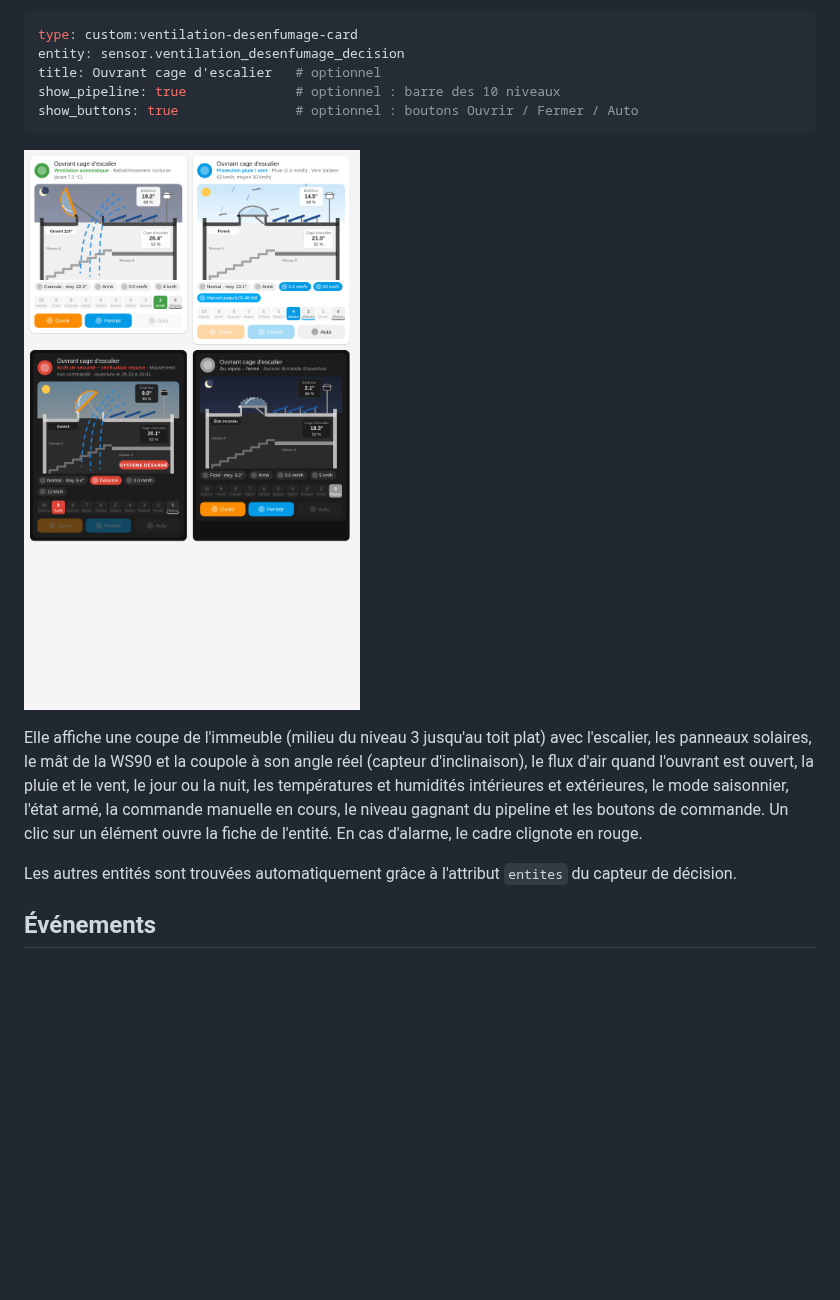
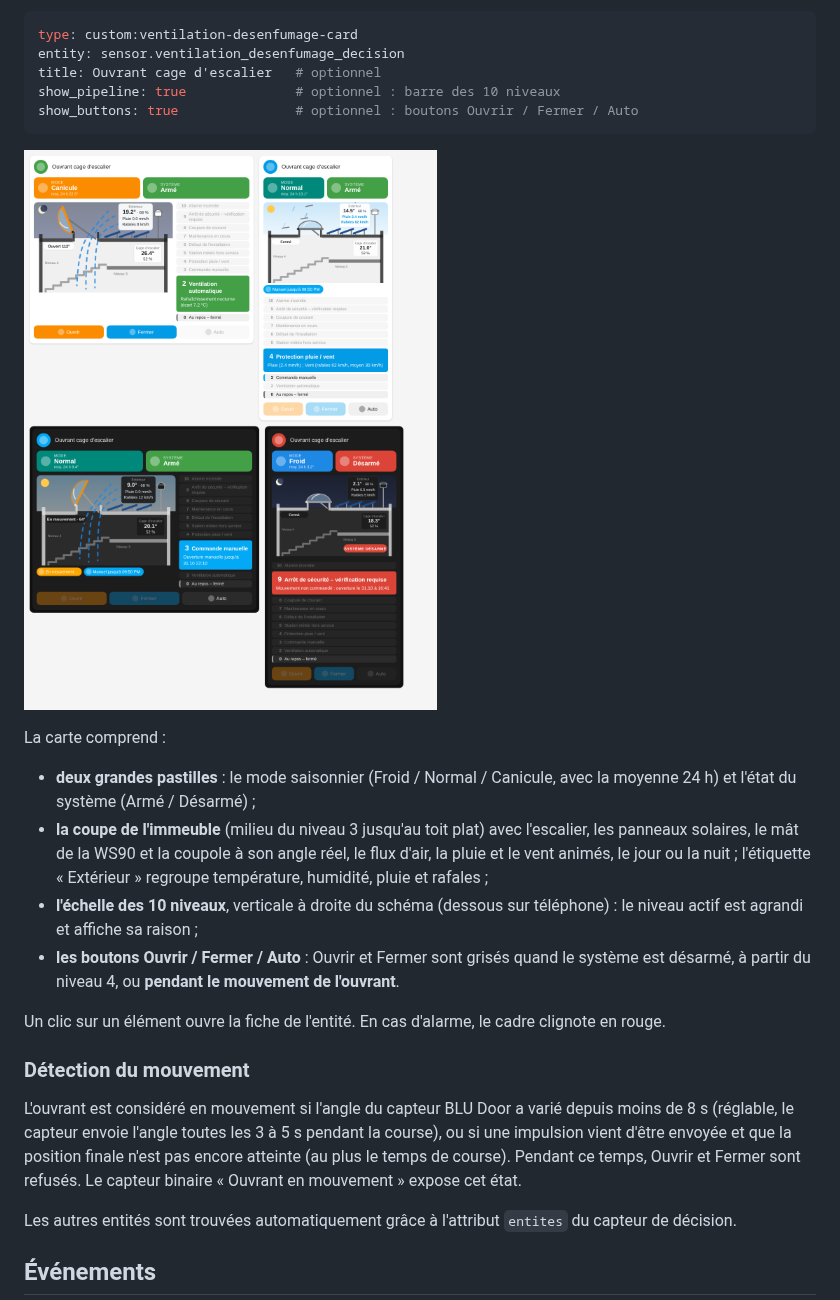
Before and after one commit to lutchage/ventilation-desenfumage, a Markdown page: README.md, the part around the change. GitHub-like rendering; pictures changed too: images/carte.png; blank space fills up the shorter version.

```diff
--- a/README.md
+++ b/README.md
@@ -139,11 +139,28 @@ show_buttons: true               # optionnel : boutons Ouvrir / Fermer / Auto
 
 ![Carte graphique](images/carte.png)
 
-Elle affiche une coupe de l'immeuble (milieu du niveau 3 jusqu'au toit plat) avec l'escalier, les panneaux solaires, le mât de la WS90 et la coupole à son angle réel (capteur d'inclinaison),
-le flux d'air quand l'ouvrant est ouvert, la pluie et le vent, le jour ou la nuit, les
-températures et humidités intérieures et extérieures, le mode saisonnier, l'état armé,
-la commande manuelle en cours, le niveau gagnant du pipeline et les boutons de commande.
+La carte comprend :
+
+- **deux grandes pastilles** : le mode saisonnier (Froid / Normal / Canicule, avec la moyenne
+  24 h) et l'état du système (Armé / Désarmé) ;
+- **la coupe de l'immeuble** (milieu du niveau 3 jusqu'au toit plat) avec l'escalier, les
+  panneaux solaires, le mât de la WS90 et la coupole à son angle réel, le flux d'air, la pluie
+  et le vent animés, le jour ou la nuit ; l'étiquette « Extérieur » regroupe température,
+  humidité, pluie et rafales ;
+- **l'échelle des 10 niveaux**, verticale à droite du schéma (dessous sur téléphone) :
+  le niveau actif est agrandi et affiche sa raison ;
+- **les boutons Ouvrir / Fermer / Auto** : Ouvrir et Fermer sont grisés quand le système est
+  désarmé, à partir du niveau 4, ou **pendant le mouvement de l'ouvrant**.
+
 Un clic sur un élément ouvre la fiche de l'entité. En cas d'alarme, le cadre clignote en rouge.
+
+### Détection du mouvement
+
+L'ouvrant est considéré en mouvement si l'angle du capteur BLU Door a varié depuis moins
+de 8 s (réglable, le capteur envoie l'angle toutes les 3 à 5 s pendant la course), ou si une
+impulsion vient d'être envoyée et que la position finale n'est pas encore atteinte (au plus
+le temps de course). Pendant ce temps, Ouvrir et Fermer sont refusés. Le capteur binaire
+« Ouvrant en mouvement » expose cet état.
 
 Les autres entités sont trouvées automatiquement grâce à l'attribut `entites` du
 capteur de décision.
```
Also changed, not shown: 11 other files.
